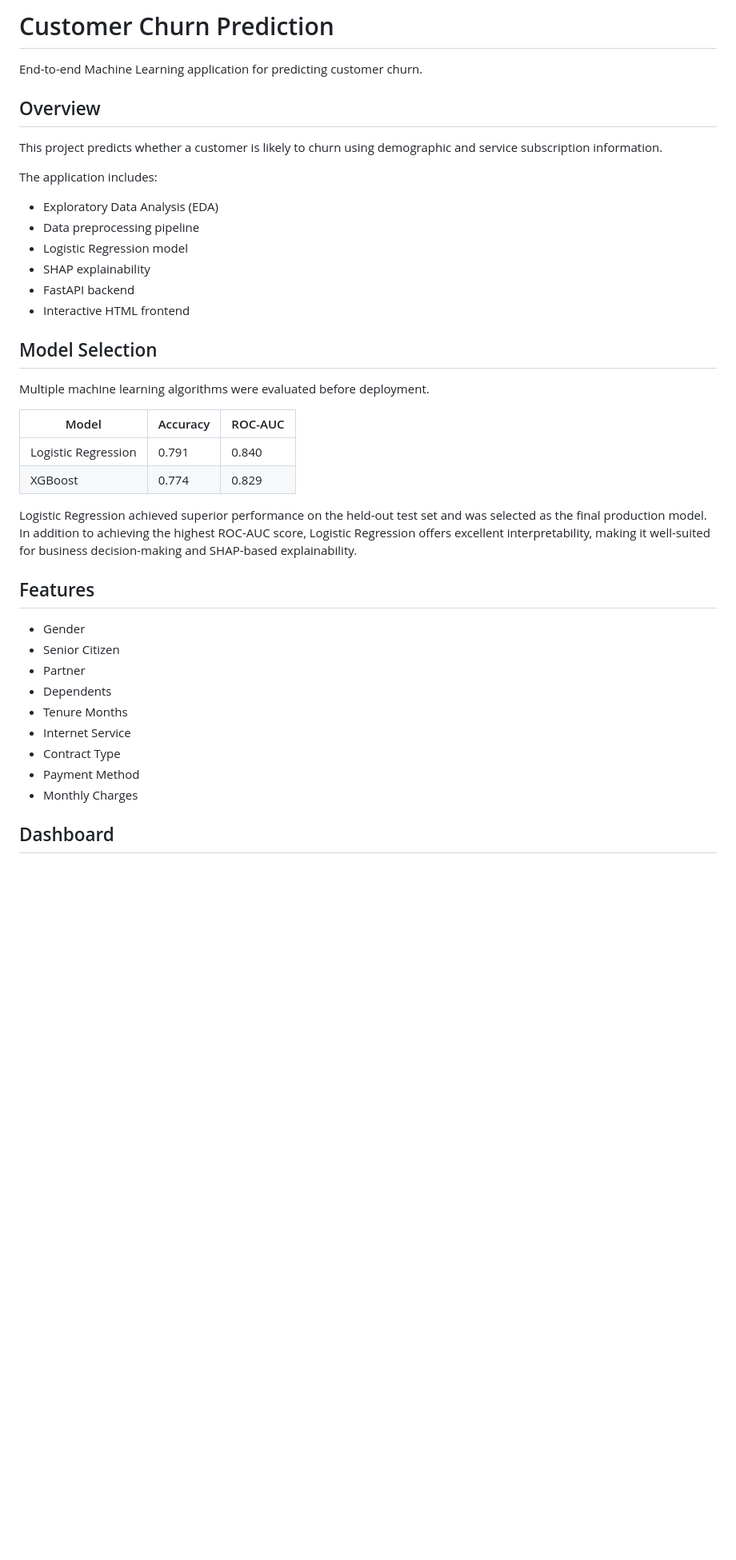
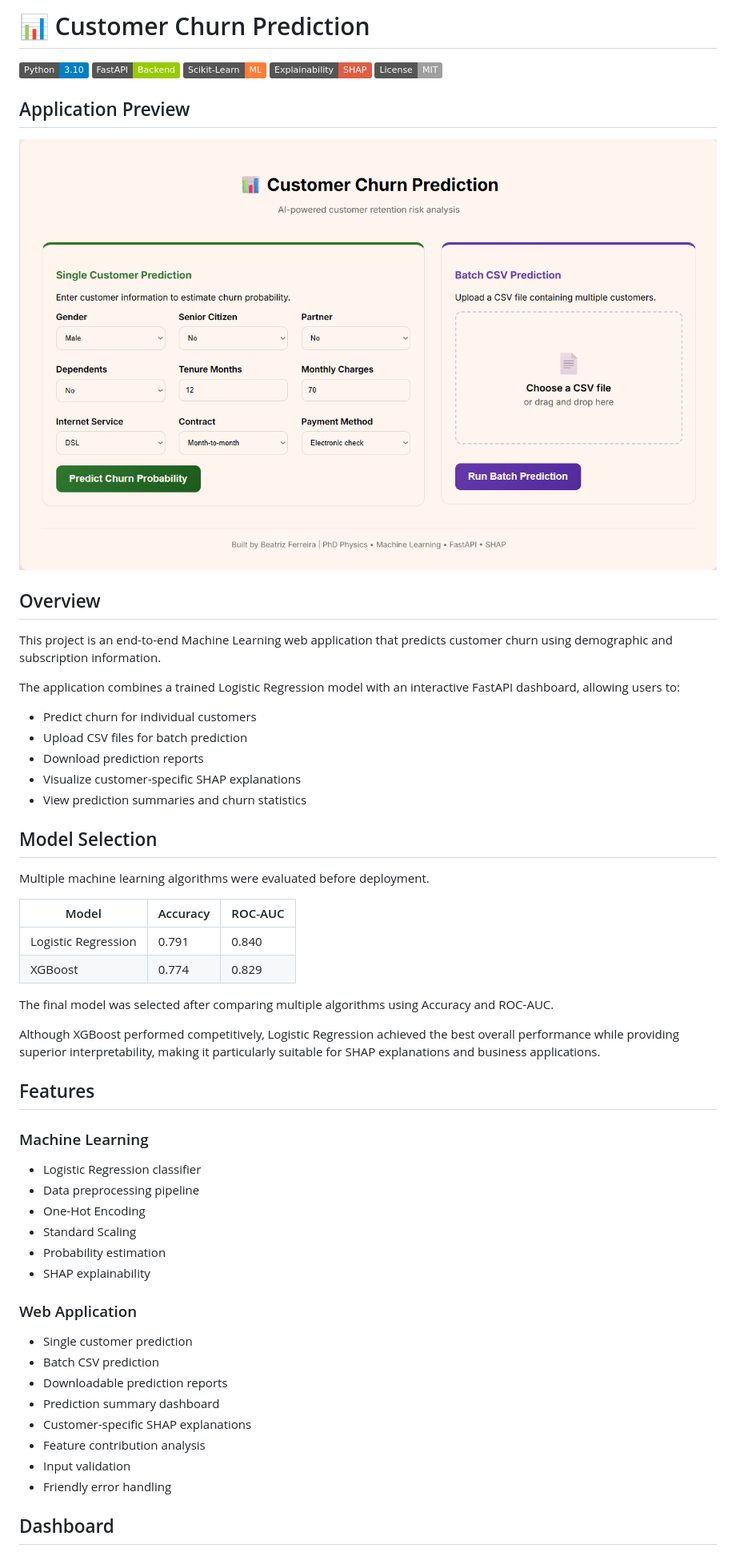
Before and after one commit to BeatrizFerreira96/customer-churn-prediction, a Markdown page: README.md, the part around one of its changes. Shown at 80% size. Drawn GitHub-style; pictures changed too: screenshots/main_dashboard.png (added); badges without logos; blank space fills up the shorter version.

```diff
--- a/README.md
+++ b/README.md
@@ -1,19 +1,27 @@
-# Customer Churn Prediction
+# 📊 Customer Churn Prediction
 
-End-to-end Machine Learning application for predicting customer churn.
+![Python](https://img.shields.io/badge/Python-3.10-blue)
+![FastAPI](https://img.shields.io/badge/FastAPI-Backend-green)
+![Scikit-Learn](https://img.shields.io/badge/Scikit--Learn-ML-orange)
+![SHAP](https://img.shields.io/badge/Explainability-SHAP-red)
+![License](https://img.shields.io/badge/License-MIT-lightgrey)
+
+## Application Preview
+
+![Application](screenshots/main_dashboard.png)
+
 
 ## Overview
 
-This project predicts whether a customer is likely to churn using demographic and service subscription information.
+This project is an end-to-end Machine Learning web application that predicts customer churn using demographic and subscription information.
 
-The application includes:
+The application combines a trained Logistic Regression model with an interactive FastAPI dashboard, allowing users to:
 
-- Exploratory Data Analysis (EDA)
-- Data preprocessing pipeline
-- Logistic Regression model
-- SHAP explainability
-- FastAPI backend
-- Interactive HTML frontend
+- Predict churn for individual customers
+- Upload CSV files for batch prediction
+- Download prediction reports
+- Visualize customer-specific SHAP explanations
+- View prediction summaries and churn statistics
 
 ## Model Selection
 
@@ -24,21 +32,32 @@ Multiple machine learning algorithms were evaluated before deployment.
 | Logistic Regression | 0.791 | 0.840 |
 | XGBoost | 0.774 | 0.829 |
 
-Logistic Regression achieved superior performance on the held-out test set and was selected as the final production model. In addition to achieving the highest ROC-AUC score, Logistic Regression offers excellent interpretability, making it well-suited for business decision-making and SHAP-based explainability.
+The final model was selected after comparing multiple algorithms using Accuracy and ROC-AUC.
+
+Although XGBoost performed competitively, Logistic Regression achieved the best overall performance while providing superior interpretability, making it particularly suitable for SHAP explanations and business applications.
 
 
 ## Features
 
-- Gender
-- Senior Citizen
-- Partner
-- Dependents
-- Tenure Months
-- Internet Service
-- Contract Type
-- Payment Method
-- Monthly Charges
+### Machine Learning
 
+- Logistic Regression classifier
+- Data preprocessing pipeline
+- One-Hot Encoding
+- Standard Scaling
+- Probability estimation
+- SHAP explainability
+
+### Web Application
+
+- Single customer prediction
+- Batch CSV prediction
+- Downloadable prediction reports
+- Prediction summary dashboard
+- Customer-specific SHAP explanations
+- Feature contribution analysis
+- Input validation
+- Friendly error handling
 
 ## Dashboard
 
```
Also changed, not shown: other parts of README.md (+96 -22 lines), screenshots/batch.png (added), screenshots/missing_values.png (added), screenshots/shap_exp.png (added), screenshots/single_customer.png (added), 2 other files.
